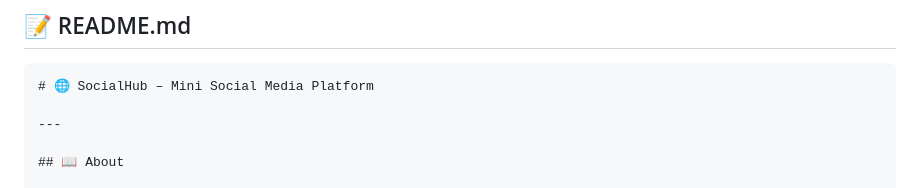
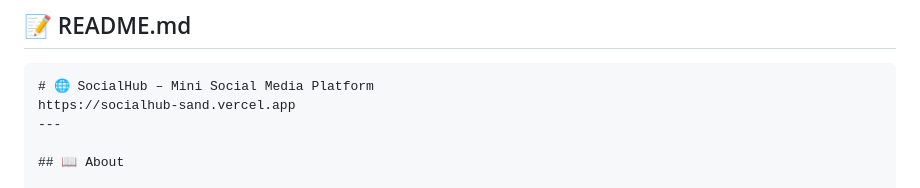
Before and after one commit to samki6576/socialhub, a Markdown page: README.md, the part around the change. Drawn GitHub-style.

````diff
--- a/README.md
+++ b/README.md
@@ -6,7 +6,7 @@ Here's a **complete, professional README** for your **SocialHub** project – re
 
 ```markdown
 # 🌐 SocialHub – Mini Social Media Platform
-
+https://socialhub-sand.vercel.app
 ---
 
 ## 📖 About
````
